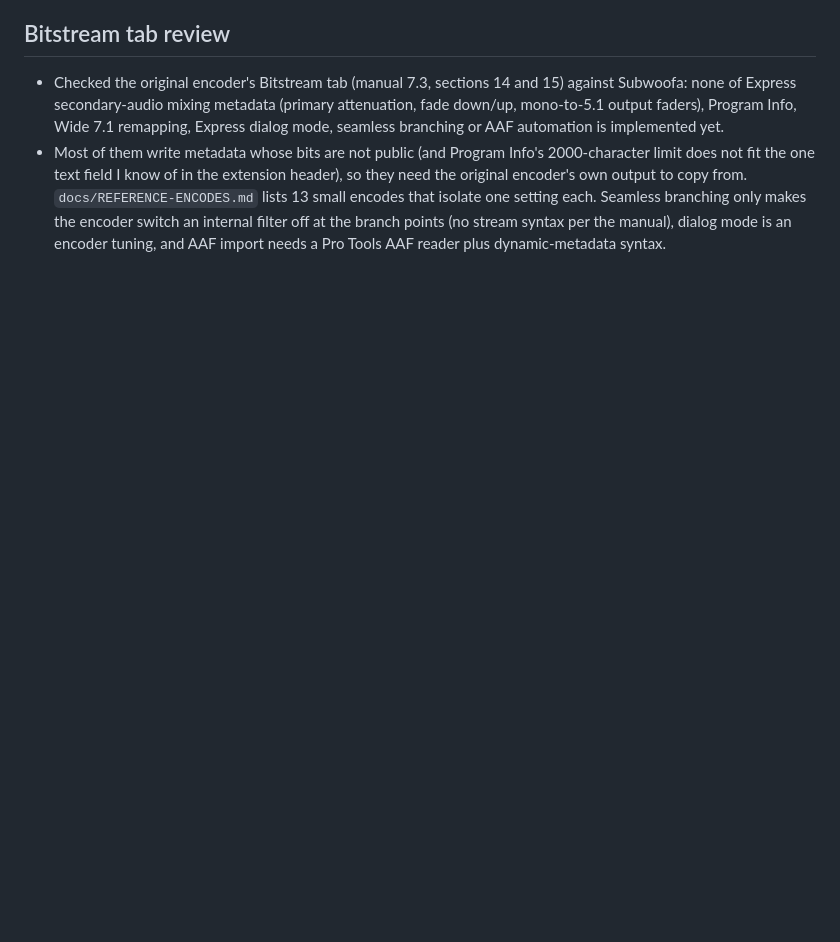
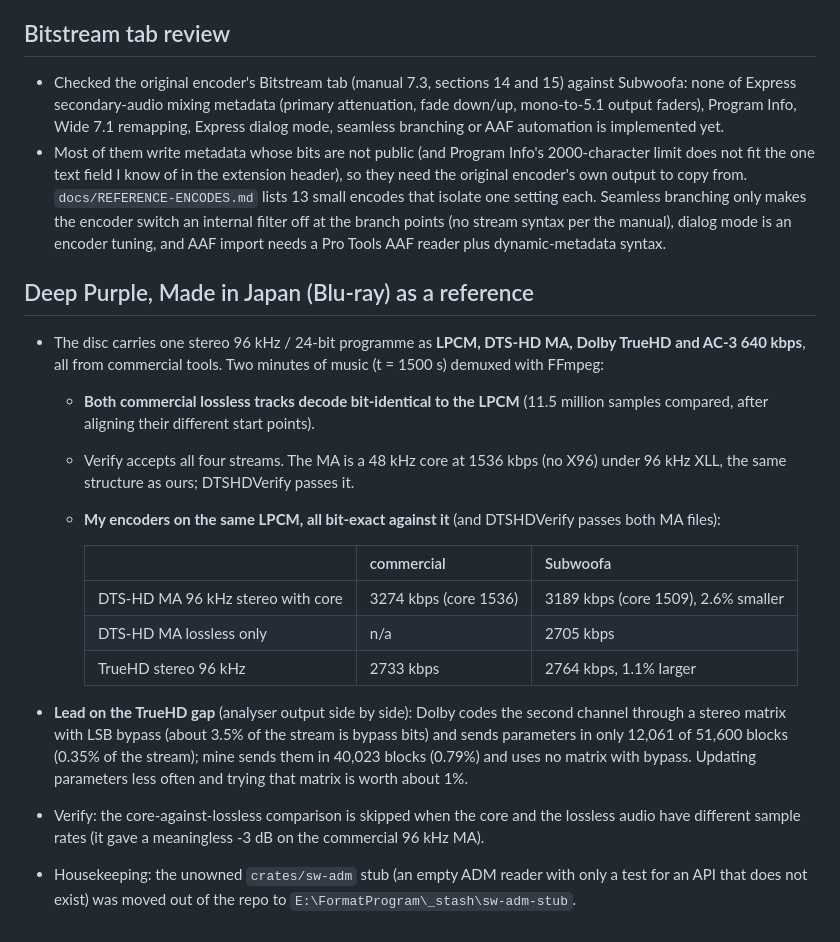
Before and after one commit to callumcomplains/subwoofa, a Markdown page: CHANGELOG-CURRENT.md, the part around the change. Drawn GitHub-style; blank space fills up the shorter version.

Commit message:
Changelog: Deep Purple Blu-ray reference comparison
Co-Authored-By: Claude Sonnet 5.5 <noreply@anthropic.com>

```diff
--- a/CHANGELOG-CURRENT.md
+++ b/CHANGELOG-CURRENT.md
@@ -276,3 +276,19 @@ The DTS encoder's Express streams carry steady notes as tonal components (a freq
 ## Bitstream tab review
 - Checked the original encoder's Bitstream tab (manual 7.3, sections 14 and 15) against Subwoofa: none of Express secondary-audio mixing metadata (primary attenuation, fade down/up, mono-to-5.1 output faders), Program Info, Wide 7.1 remapping, Express dialog mode, seamless branching or AAF automation is implemented yet.
 - Most of them write metadata whose bits are not public (and Program Info's 2000-character limit does not fit the one text field I know of in the extension header), so they need the original encoder's own output to copy from. `docs/REFERENCE-ENCODES.md` lists 13 small encodes that isolate one setting each. Seamless branching only makes the encoder switch an internal filter off at the branch points (no stream syntax per the manual), dialog mode is an encoder tuning, and AAF import needs a Pro Tools AAF reader plus dynamic-metadata syntax.
+
+## Deep Purple, Made in Japan (Blu-ray) as a reference
+- The disc carries one stereo 96 kHz / 24-bit programme as **LPCM, DTS-HD MA, Dolby TrueHD and AC-3 640 kbps**, all from commercial tools. Two minutes of music (t = 1500 s) demuxed with FFmpeg:
+  - **Both commercial lossless tracks decode bit-identical to the LPCM** (11.5 million samples compared, after aligning their different start points).
+  - Verify accepts all four streams. The MA is a 48 kHz core at 1536 kbps (no X96) under 96 kHz XLL, the same structure as ours; DTSHDVerify passes it.
+  - **My encoders on the same LPCM, all bit-exact against it** (and DTSHDVerify passes both MA files):
+
+    | | commercial | Subwoofa |
+    |---|---|---|
+    | DTS-HD MA 96 kHz stereo with core | 3274 kbps (core 1536) | 3189 kbps (core 1509), 2.6% smaller |
+    | DTS-HD MA lossless only | n/a | 2705 kbps |
+    | TrueHD stereo 96 kHz | 2733 kbps | 2764 kbps, 1.1% larger |
+
+- **Lead on the TrueHD gap** (analyser output side by side): Dolby codes the second channel through a stereo matrix with LSB bypass (about 3.5% of the stream is bypass bits) and sends parameters in only 12,061 of 51,600 blocks (0.35% of the stream); mine sends them in 40,023 blocks (0.79%) and uses no matrix with bypass. Updating parameters less often and trying that matrix is worth about 1%.
+- Verify: the core-against-lossless comparison is skipped when the core and the lossless audio have different sample rates (it gave a meaningless -3 dB on the commercial 96 kHz MA).
+- Housekeeping: the unowned `crates/sw-adm` stub (an empty ADM reader with only a test for an API that does not exist) was moved out of the repo to `E:\FormatProgram\_stash\sw-adm-stub`.
```
